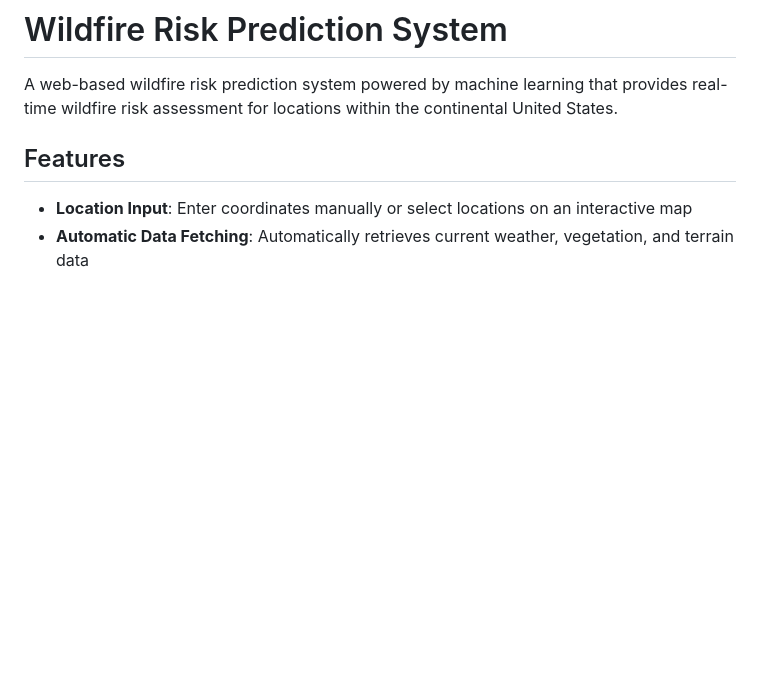
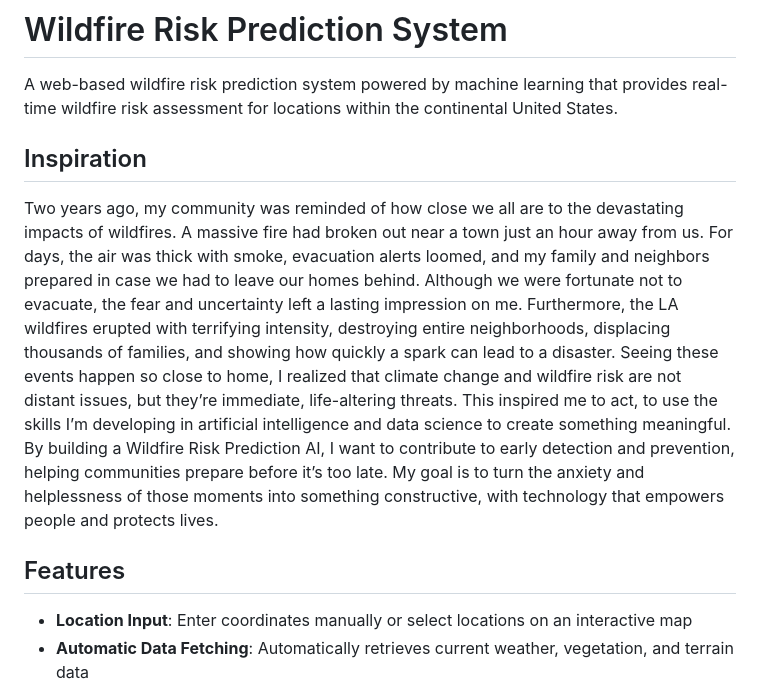
Before and after one commit to BoyTiger-1/wildfire-web-app, a Markdown page: README.md, the part around the change. GitHub-like rendering; blank space fills up the shorter version.

```diff
--- a/README.md
+++ b/README.md
@@ -1,6 +1,10 @@
 # Wildfire Risk Prediction System
 
 A web-based wildfire risk prediction system powered by machine learning that provides real-time wildfire risk assessment for locations within the continental United States.
+
+## Inspiration
+Two years ago, my community was reminded of how close we all are to the devastating impacts of wildfires. A massive fire had broken out near a town just an hour away from us. For days, the air was thick with smoke, evacuation alerts loomed, and my family and neighbors prepared in case we had to leave our homes behind. Although we were fortunate not to evacuate, the fear and uncertainty left a lasting impression on me. Furthermore, the LA wildfires erupted with terrifying intensity, destroying entire neighborhoods, displacing thousands of families, and showing how quickly a spark can lead to a disaster. Seeing these events happen so close to home, I realized that climate change and wildfire risk are not distant issues, but they’re immediate, life-altering threats. This inspired me to act, to use the skills I’m developing in artificial intelligence and data science to create something meaningful. By building a Wildfire Risk Prediction AI, I want to contribute to early detection and prevention, helping communities prepare before it’s too late. My goal is to turn the anxiety and helplessness of those moments into something constructive, with technology that empowers people and protects lives.
+
 
 ## Features
 
```
